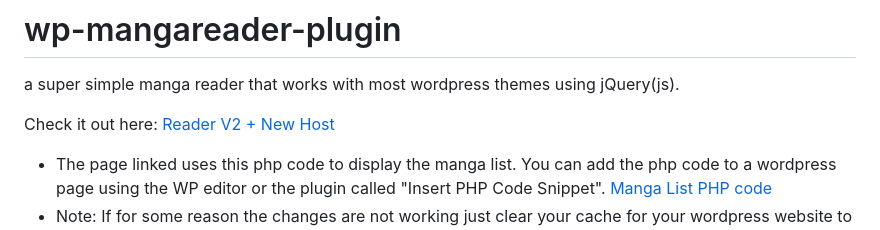
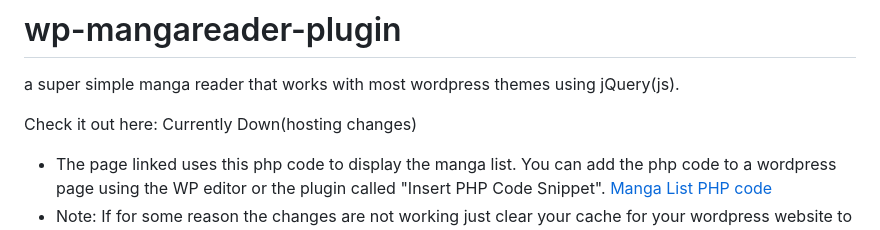
Before and after one commit to sykhangdha/wp-mangareader-plugin, a Markdown page: README.md, the part around the change. GitHub-like rendering.

```diff
--- a/README.md
+++ b/README.md
@@ -2,7 +2,7 @@
 
 a super simple manga reader that works with most wordpress themes using jQuery(js).
 
-Check it out here: [Reader V2 + New Host](https://skyha.c1.is/reader/)
+Check it out here: Currently Down(hosting changes)
 * The page linked uses this php code to display the manga list. You can add the php code to a wordpress page using the WP editor or the plugin called "Insert PHP Code Snippet". [Manga List PHP code](https://github.com/sykhangdha/wp-mangareader-plugin/blob/main/reader-example.php)
 * Note: If for some reason the changes are not working just clear your cache for your wordpress website to update/refresh the manga-reader.js file!
 * The reader plugin has now been implented to the latest release of mangareader-wp for users that want a basic wordpress theme: https://github.com/sykhangdha/mangareader-wp
```
